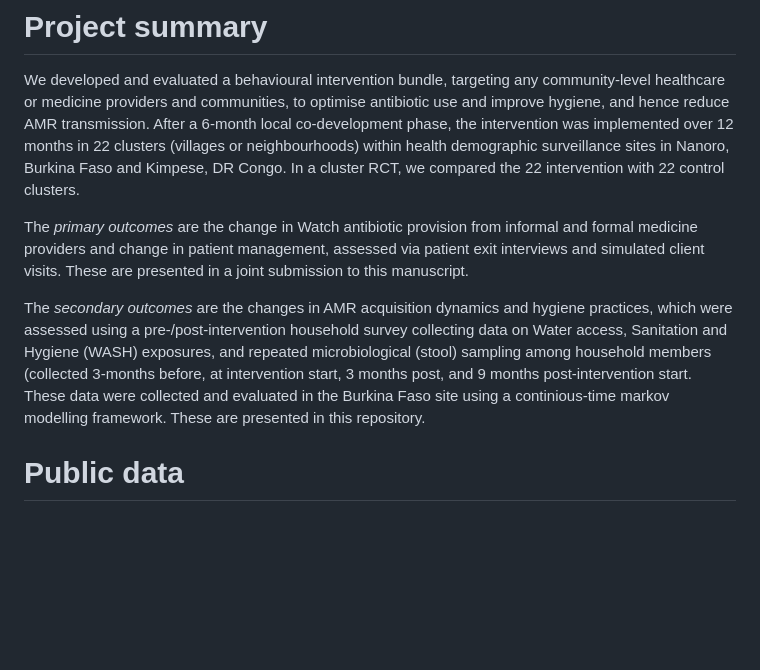
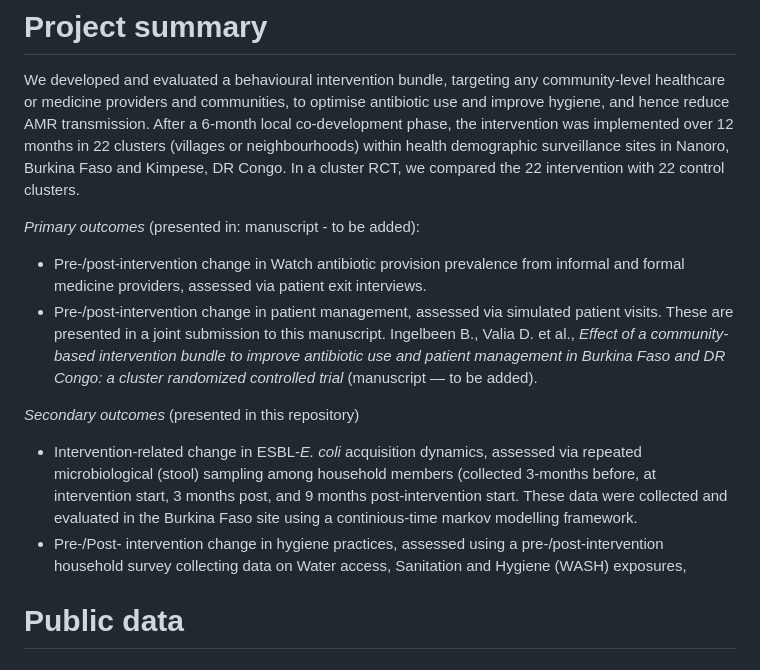
Before and after one commit to RaneemAizouk/CABU-EICO, a Markdown page: README.md, the part around the change. Drawn GitHub-style; blank space fills up the shorter version.

```diff
--- a/README.md
+++ b/README.md
@@ -13,9 +13,14 @@ https://clinicaltrials.gov/ct2/show/NCT05378880
 # Project summary
 We developed and evaluated a behavioural intervention bundle, targeting any community-level healthcare or medicine providers and communities, to optimise antibiotic use and improve hygiene, and hence reduce AMR transmission. After a 6-month local co-development phase, the intervention was implemented over 12 months in 22 clusters (villages or neighbourhoods) within health demographic surveillance sites in Nanoro, Burkina Faso and Kimpese, DR Congo. In a cluster RCT, we compared the 22 intervention with 22 control clusters.
 
-The *primary outcomes* are the change in Watch antibiotic provision from informal and formal medicine providers and change in patient management, assessed via patient exit interviews and simulated client visits. These are presented in a joint submission to this manuscript.
+*Primary outcomes* (presented in: manuscript - to be added):
+* Pre-/post-intervention change in Watch antibiotic provision prevalence from informal and formal medicine providers, assessed via patient exit interviews.
+* Pre-/post-intervention change in patient management, assessed via simulated patient visits. These are presented in a joint submission to this manuscript.
+Ingelbeen B., Valia D. et al., *Effect of a community-based intervention bundle to improve antibiotic use and patient management in Burkina Faso and DR Congo: a cluster randomized controlled trial* (manuscript — to be added).
 
-The *secondary outcomes*  are the changes in AMR acquisition dynamics and hygiene practices, which were assessed using a pre-/post-intervention household survey collecting data on Water access, Sanitation and Hygiene (WASH) exposures, and repeated microbiological (stool) sampling among household members (collected 3-months before, at intervention start, 3 months post, and 9 months post-intervention start. These data were collected and evaluated in the Burkina Faso site using a continious-time markov modelling framework. These are presented in this repository.
+*Secondary outcomes* (presented in this repository)
+* Intervention-related change in ESBL-*E. coli* acquisition dynamics, assessed via repeated microbiological (stool) sampling among household members (collected 3-months before, at intervention start, 3 months post, and 9 months post-intervention start. These data were collected and evaluated in the Burkina Faso site using a continious-time markov modelling framework.
+* Pre-/Post- intervention change in hygiene practices, assessed using a pre-/post-intervention household survey collecting data on Water access, Sanitation and Hygiene (WASH) exposures,
 
 # Public data
 
```
